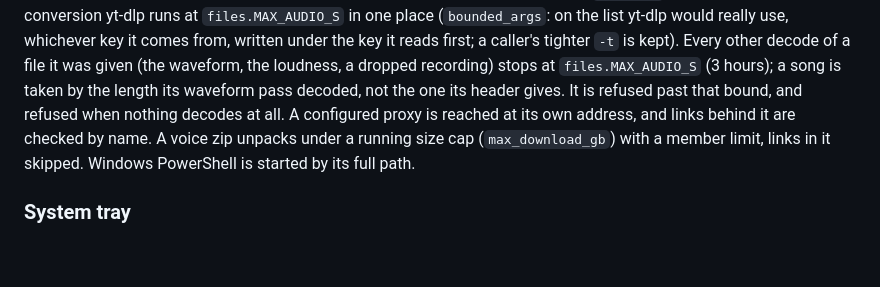
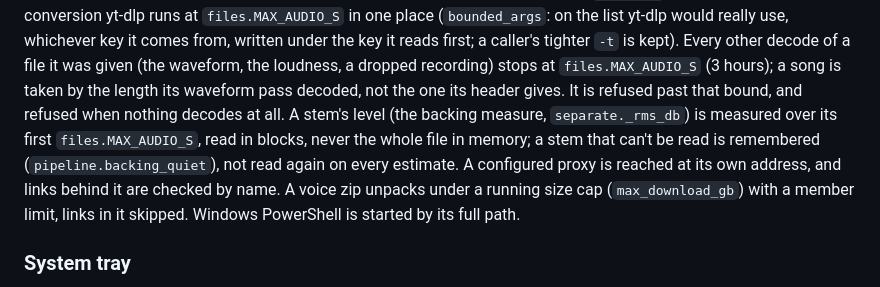
Before and after one commit to KennethMercer/UnderCover, a Markdown page: docs/ARCHITECTURE.md, the part around the change. Drawn GitHub-style; blank space fills up the shorter version.

```diff
--- a/docs/ARCHITECTURE.md
+++ b/docs/ARCHITECTURE.md
@@ -729,7 +729,9 @@ yt-dlp runs at `files.MAX_AUDIO_S` in one place (`bounded_args`: on the list yt-
 comes from, written under the key it reads first; a caller's tighter `-t` is kept). Every other decode
 of a file it was given (the waveform, the loudness, a dropped recording) stops at `files.MAX_AUDIO_S` (3 hours); a
 song is taken by the length its waveform pass decoded, not the one its header gives. It is refused past that bound,
-and refused when nothing decodes at all. A configured proxy is reached at its own address, and links behind it are checked by name. A voice zip unpacks under a running size
+and refused when nothing decodes at all. A stem's level (the backing measure, `separate._rms_db`) is measured over its
+first `files.MAX_AUDIO_S`, read in blocks, never the whole file in memory; a stem that can't be read is remembered
+(`pipeline.backing_quiet`), not read again on every estimate. A configured proxy is reached at its own address, and links behind it are checked by name. A voice zip unpacks under a running size
 cap (`max_download_gb`) with a member limit, links in it skipped. Windows PowerShell is started by its full path.
 
 ### System tray
```
Also changed, not shown: CHANGELOG.md (+10 -0 lines), README.md (+2 -2 lines).
